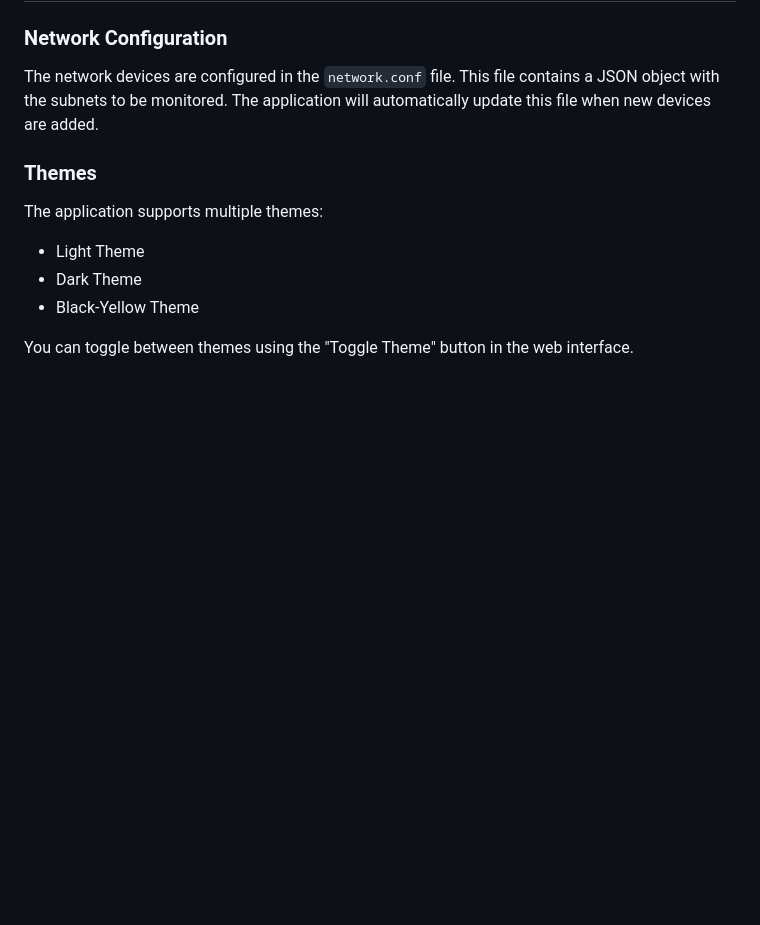
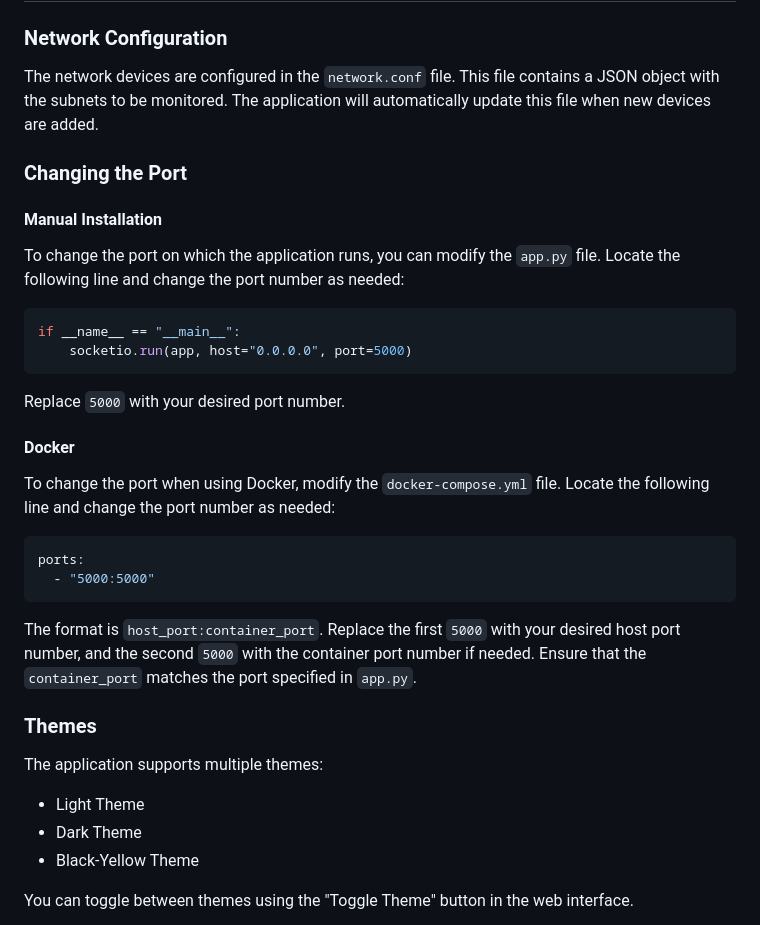
Before and after one commit to rootjumper/netstatus, a Markdown page: README.md, the part around the change. GitHub-like rendering; blank space fills up the shorter version.

Commit message:
Updated the README.md to include instructions on how to change the port for both manual installation and Docker.updated readme

````diff
--- a/README.md
+++ b/README.md
@@ -77,6 +77,26 @@ This project provides a web-based interface to monitor the status of various net
 
 The network devices are configured in the `network.conf` file. This file contains a JSON object with the subnets to be monitored. The application will automatically update this file when new devices are added.
 
+### Changing the Port
+
+#### Manual Installation
+
+To change the port on which the application runs, you can modify the `app.py` file. Locate the following line and change the port number as needed:
+```python
+if __name__ == "__main__":
+    socketio.run(app, host="0.0.0.0", port=5000)
+```
+Replace `5000` with your desired port number.
+
+#### Docker
+
+To change the port when using Docker, modify the `docker-compose.yml` file. Locate the following line and change the port number as needed:
+```yaml
+ports:
+  - "5000:5000"
+```
+The format is `host_port:container_port`. Replace the first `5000` with your desired host port number, and the second `5000` with the container port number if needed. Ensure that the `container_port` matches the port specified in `app.py`.
+
 ### Themes
 
 The application supports multiple themes:
````
